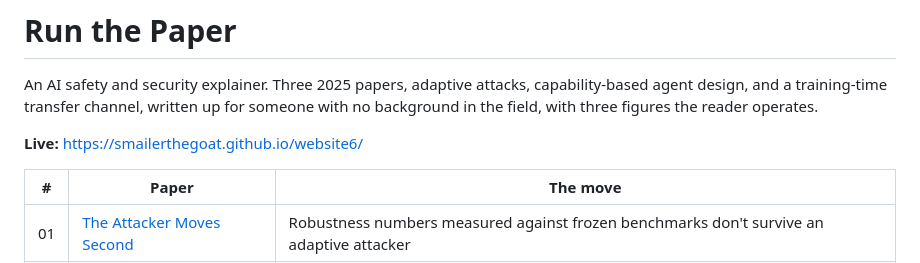
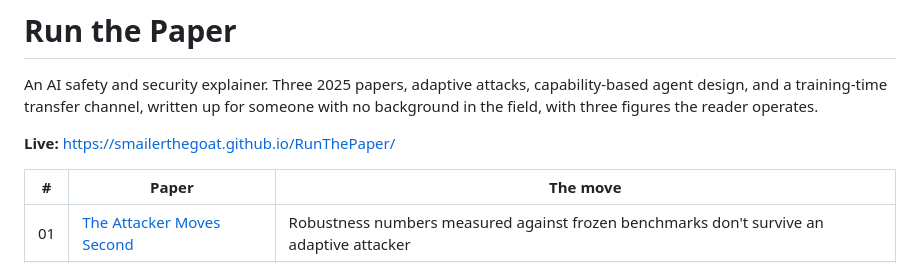
Before and after one commit to smailerthegoat/RunThePaper, a Markdown page: README.md, the part around the change. Drawn GitHub-style.

Commit message:
Point the live link at the right address.

```diff
--- a/README.md
+++ b/README.md
@@ -4,7 +4,7 @@ An AI safety and security explainer. Three 2025 papers, adaptive attacks, capabi
 design, and a training-time transfer channel, written up for someone with no
 background in the field, with three figures the reader operates.
 
-**Live:** https://smailerthegoat.github.io/website6/
+**Live:** https://smailerthegoat.github.io/RunThePaper/
 
 | # | Paper | The move |
 |---|-------|----------|
```
